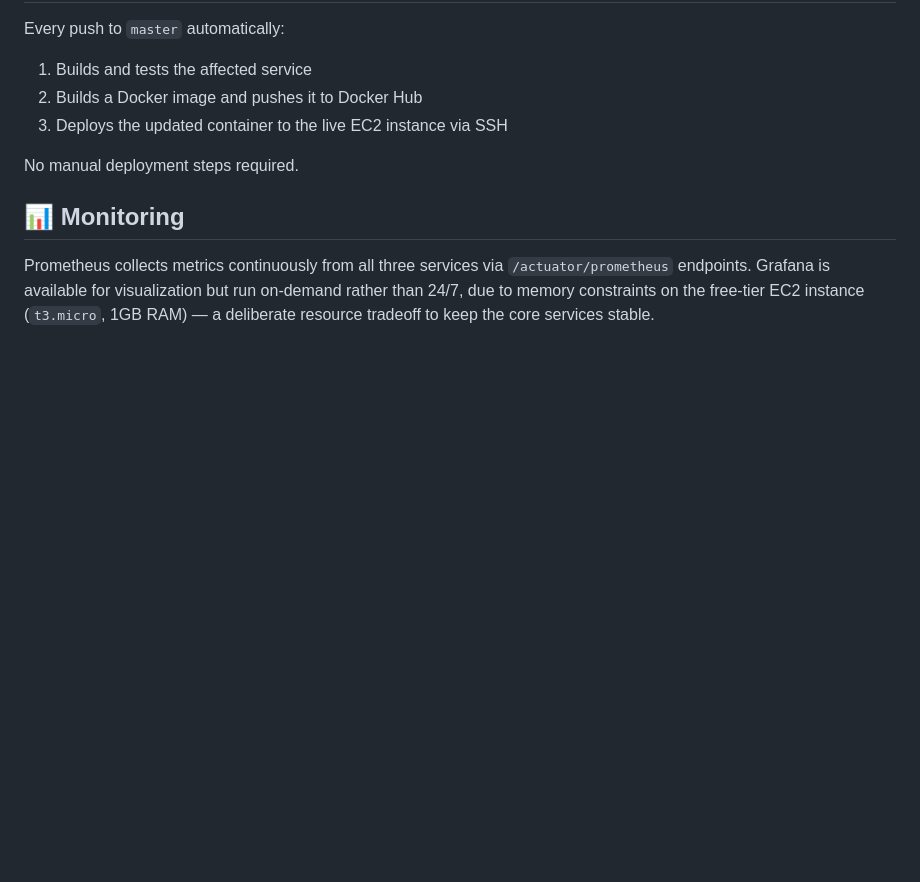
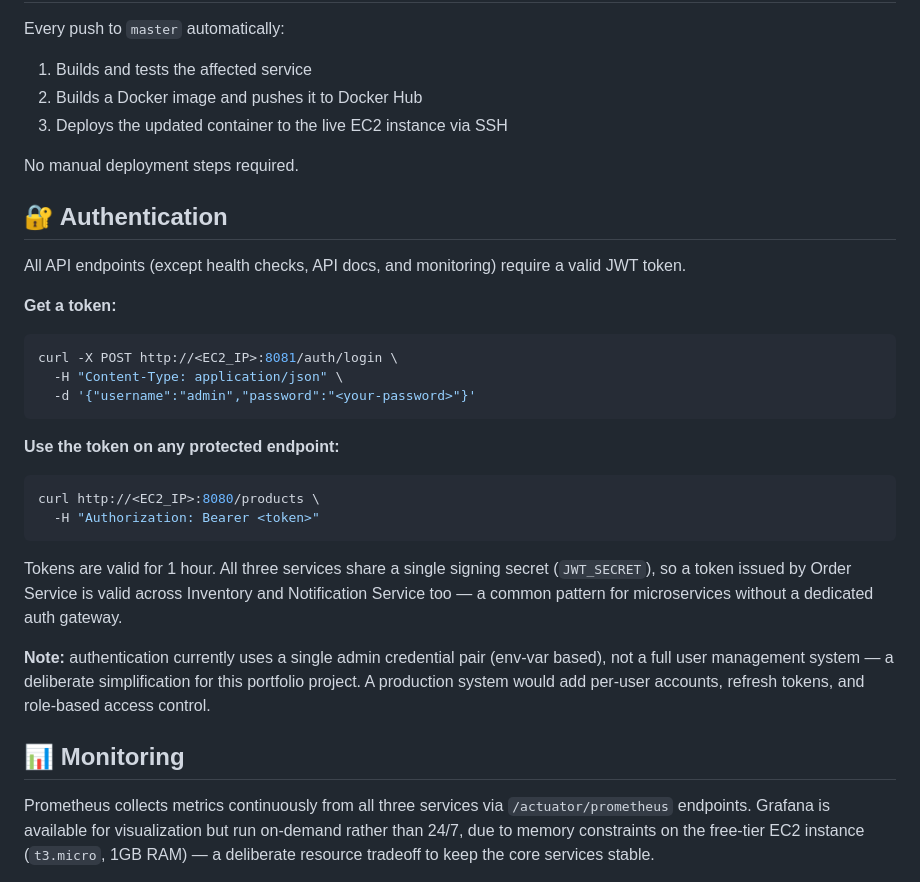
Before and after one commit to NavinduG/stockora-platform, a Markdown page: README.md, the part around the change. Drawn GitHub-style; blank space fills up the shorter version.

Commit message:
feat: add authentication section to README with JWT token usage instructions

````diff
--- a/README.md
+++ b/README.md
@@ -95,6 +95,27 @@ Every push to `master` automatically:
 
 No manual deployment steps required.
 
+## 🔐 Authentication
+
+All API endpoints (except health checks, API docs, and monitoring) require a valid JWT token.
+
+**Get a token:**
+```bash
+curl -X POST http://<EC2_IP>:8081/auth/login \
+  -H "Content-Type: application/json" \
+  -d '{"username":"admin","password":"<your-password>"}'
+```
+
+**Use the token on any protected endpoint:**
+```bash
+curl http://<EC2_IP>:8080/products \
+  -H "Authorization: Bearer <token>"
+```
+
+Tokens are valid for 1 hour. All three services share a single signing secret (`JWT_SECRET`), so a token issued by Order Service is valid across Inventory and Notification Service too — a common pattern for microservices without a dedicated auth gateway.
+
+**Note:** authentication currently uses a single admin credential pair (env-var based), not a full user management system — a deliberate simplification for this portfolio project. A production system would add per-user accounts, refresh tokens, and role-based access control.
+
 ## 📊 Monitoring
 
 Prometheus collects metrics continuously from all three services via `/actuator/prometheus` endpoints. Grafana is available for visualization but run on-demand rather than 24/7, due to memory constraints on the free-tier EC2 instance (`t3.micro`, 1GB RAM) — a deliberate resource tradeoff to keep the core services stable.
````
